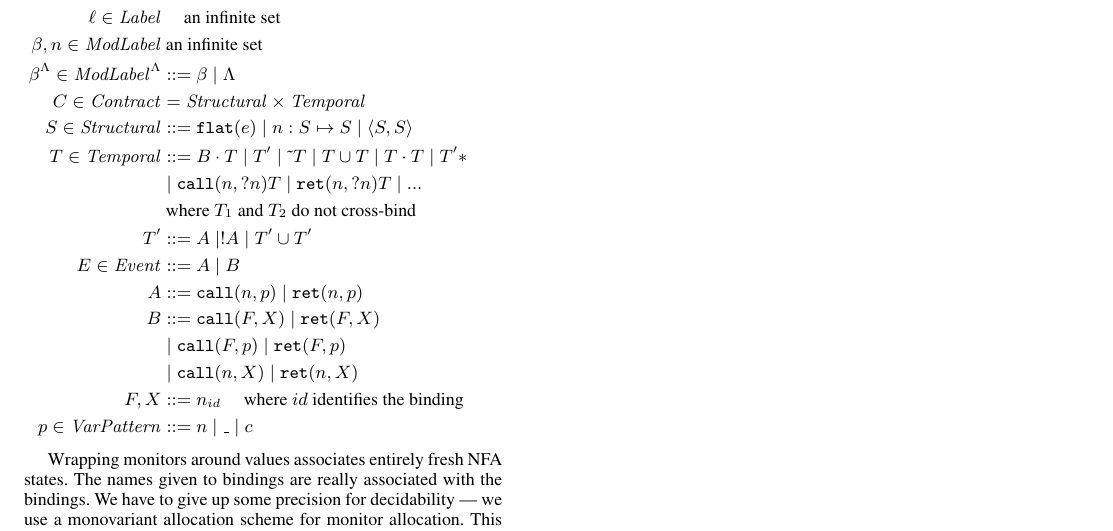
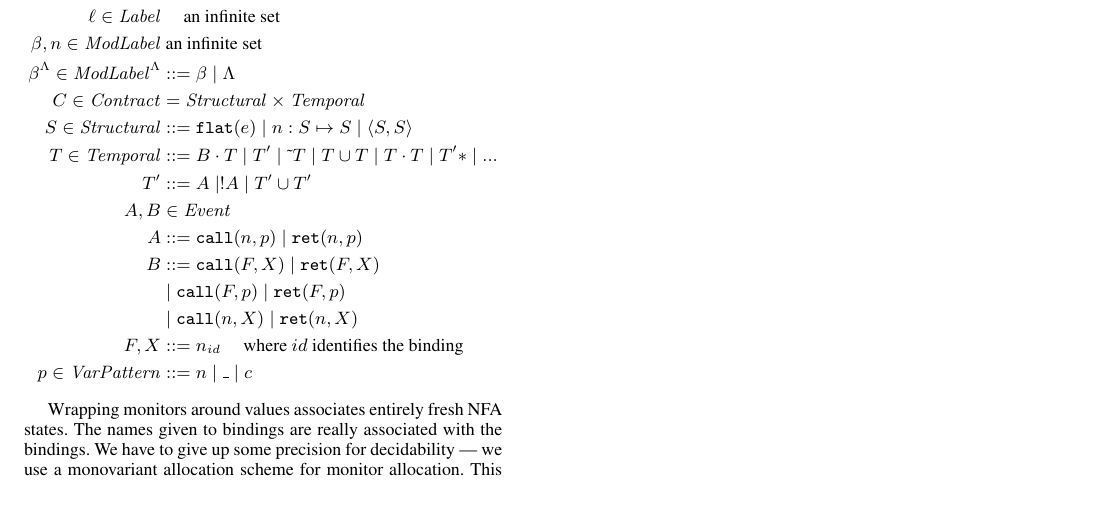
Before and after one commit to deeglaze/temporal-aam, a LaTeX paper (cpcf.tex, which reads preamble.tex): part of page 3 of 5, cut so that both start at the same text, the shorter picture padded with empty space. Compiled offline with pdfLaTeX; a missing font is replaced by an installed copy or a similar font.

Commit message:
Re-add changes to grammar

```diff
--- a/cpcf.tex
+++ b/cpcf.tex
@@ -363,13 +363,9 @@ Syntax:
  \alt \stOr{\mtcon}{\mtcon}
  \alt \stseq{\mtcon}{\mtcon}
  \alt \stmany{\mtconNoB}
-\\&
- \alt \stcall{\mname}{\mname}{\mtcon}
- \alt \stret{\mname}{\mname}{\mtcon}
  \alt \sddd \\
-&\text{ where $\mtcon_1$ and $\mtcon_2$ do not cross-bind } \\ %TODO: explain cross-bind in prose
 \mtconNoB &::= \maevent \alt \snonevent{\maevent} \alt \stOr{\mtconNoB}{\mtconNoB} \\
-\mevent \in \Event &::= \maevent \alt \mbevent \\
+\maevent, \mbevent &\in \Event \\
 \maevent &::= \scallev{\mname}{\mvpat} \alt \sretev{\mname}{\mvpat} \\
 \mbevent &::= \scallev{\mbfun}{\mbvar} \alt \sretev{\mbfun}{\mbvar} \\
 &\alt \scallev{\mbfun}{\mvpat} \alt \sretev{\mbfun}{\mvpat} \\
--- a/preamble.tex
+++ b/preamble.tex
@@ -11,7 +11,6 @@
 \newcommand{\mname}{n}
 \newcommand{\mtoplevelname}{n^\toplevel}
 \newcommand{\mbvar}{X}
-\newcommand{\mevent}{E}
 \newcommand{\maevent}{A}
 \newcommand{\mbevent}{B}
 \newcommand{\mbfun}{F}
```
